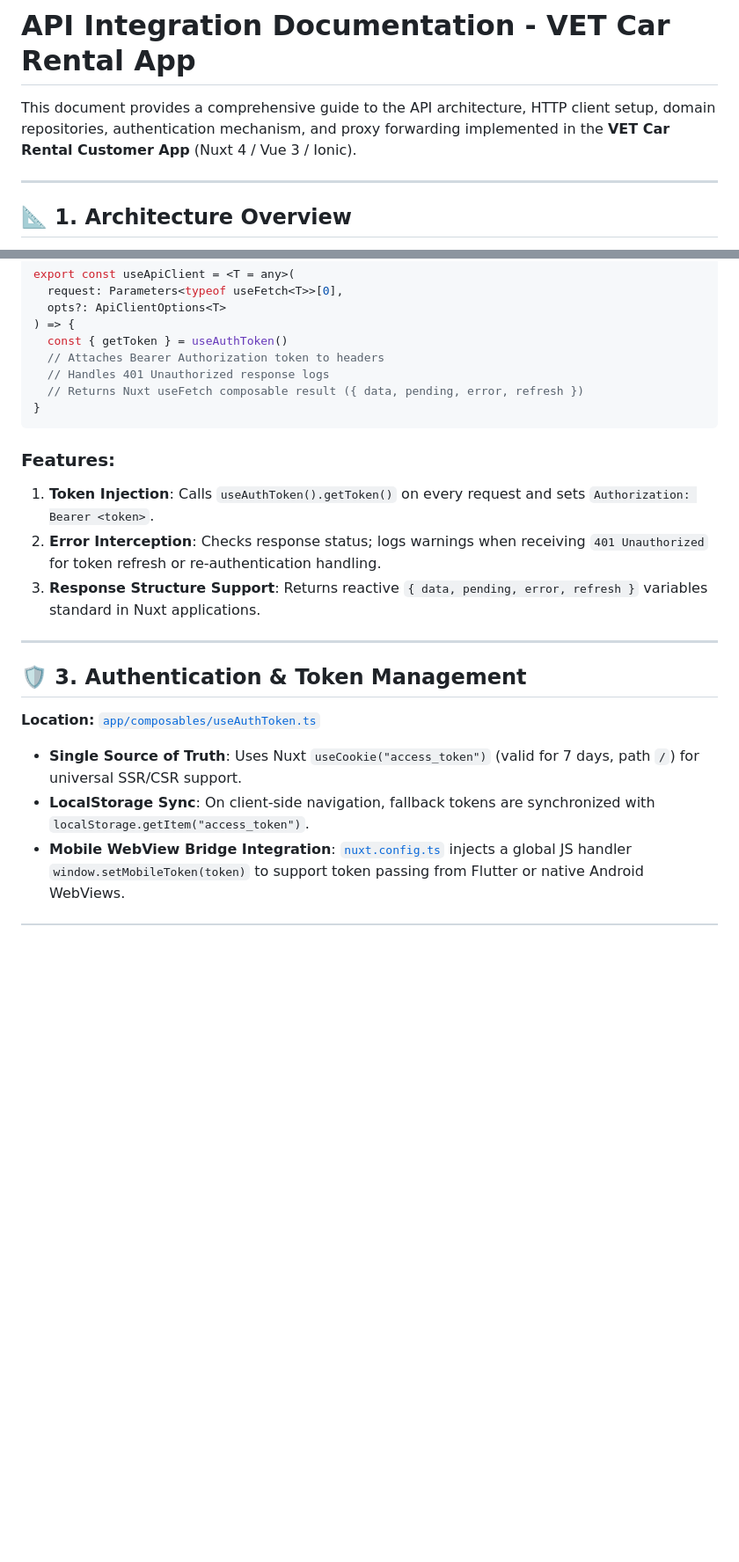
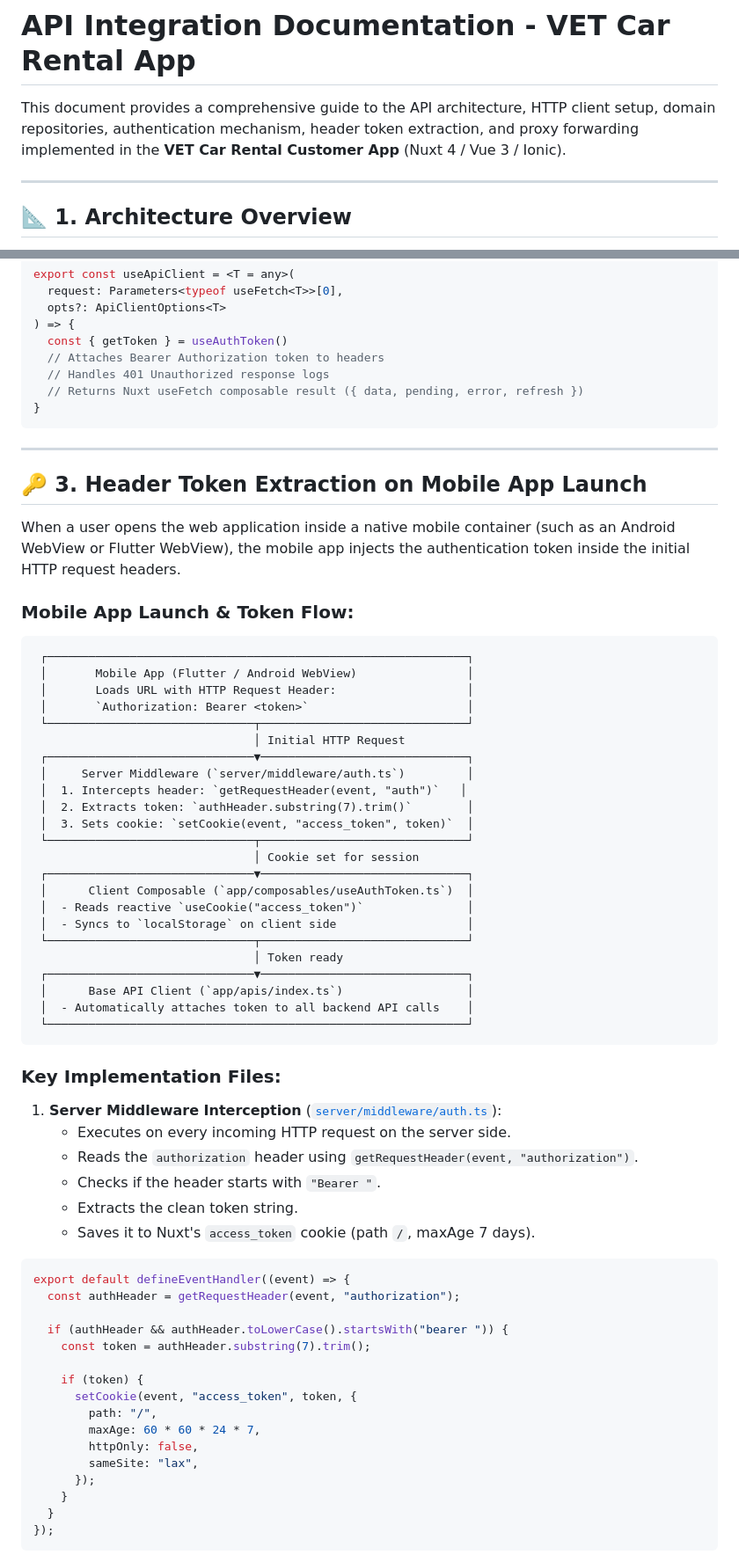
Before and after one commit to langmakara/smart_note, a Markdown page: API_Integration_Nuxt.md, 2 parts joined by grey strips. Shown at 88% size. Drawn GitHub-style; blank space fills up the shorter version.

````diff
--- a/API_Integration_Nuxt.md
+++ b/API_Integration_Nuxt.md
@@ -1,6 +1,6 @@
 # API Integration Documentation - VET Car Rental App
 
-This document provides a comprehensive guide to the API architecture, HTTP client setup, domain repositories, authentication mechanism, and proxy forwarding implemented in the **VET Car Rental Customer App** (Nuxt 4 / Vue 3 / Ionic).
+This document provides a comprehensive guide to the API architecture, HTTP client setup, domain repositories, authentication mechanism, header token extraction, and proxy forwarding implemented in the **VET Car Rental Customer App** (Nuxt 4 / Vue 3 / Ionic).
 
 ---
 
@@ -63,17 +57,65 @@ export const useApiClient = <T = any>(
 }
 ```
 
-### Features:
-1. **Token Injection**: Calls `useAuthToken().getToken()` on every request and sets `Authorization: Bearer <token>`.
-2. **Error Interception**: Checks response status; logs warnings when receiving `401 Unauthorized` for token refresh or re-authentication handling.
-3. **Response Structure Support**: Returns reactive `{ data, pending, error, refresh }` variables standard in Nuxt applications.
-
 ---
 
-## 🛡️ 3. Authentication & Token Management
+## 🔑 3. Header Token Extraction on Mobile App Launch
 
-**Location:** [`app/composables/useAuthToken.ts`](file:///d:/UDAYA/github/PR_VET_Car_Rental_ReactJS/apps/vet-car-rental/app/composables/useAuthToken.ts)
+When a user opens the web application inside a native mobile container (such as an Android WebView or Flutter WebView), the mobile app injects the authentication token inside the initial HTTP request headers.
 
-- **Single Source of Truth**: Uses Nuxt `useCookie("access_token")` (valid for 7 days, path `/`) for universal SSR/CSR support.
-- **LocalStorage Sync**: On client-side navigation, fallback tokens are synchronized with `localStorage.getItem("access_token")`.
-- **Mobile WebView Bridge Integration**: [`nuxt.config.ts`](file:///d:/UDAYA/github/PR_VET_Car_Rental_ReactJS/apps/vet-car-rental/nuxt.config.ts) injects a global JS handler `window.setMobileToken(token)` to support token passing from Flutter or native Android WebViews.
+### Mobile App Launch & Token Flow:
+
+```
+ ┌─────────────────────────────────────────────────────────────┐
+ │       Mobile App (Flutter / Android WebView)                │
+ │       Loads URL with HTTP Request Header:                   │
+ │       `Authorization: Bearer <token>`                       │
+ └──────────────────────────────┬──────────────────────────────┘
+                                │ Initial HTTP Request
+ ┌──────────────────────────────▼──────────────────────────────┐
+ │     Server Middleware (`server/middleware/auth.ts`)         │
+ │  1. Intercepts header: `getRequestHeader(event, "auth")`   │
+ │  2. Extracts token: `authHeader.substring(7).trim()`        │
+ │  3. Sets cookie: `setCookie(event, "access_token", token)`  │
+ └──────────────────────────────┬──────────────────────────────┘
+                                │ Cookie set for session
+ ┌──────────────────────────────▼──────────────────────────────┐
+ │      Client Composable (`app/composables/useAuthToken.ts`)  │
+ │  - Reads reactive `useCookie("access_token")`               │
+ │  - Syncs to `localStorage` on client side                   │
+ └──────────────────────────────┬──────────────────────────────┘
+                                │ Token ready
+ ┌──────────────────────────────▼──────────────────────────────┐
+ │      Base API Client (`app/apis/index.ts`)                  │
+ │  - Automatically attaches token to all backend API calls    │
+ └─────────────────────────────────────────────────────────────┘
+```
+
+### Key Implementation Files:
+
+1. **Server Middleware Interception** ([`server/middleware/auth.ts`](file:///d:/UDAYA/github/PR_VET_Car_Rental_ReactJS/apps/vet-car-rental/server/middleware/auth.ts)):
+   - Executes on every incoming HTTP request on the server side.
+   - Reads the `authorization` header using `getRequestHeader(event, "authorization")`.
+   - Checks if the header starts with `"Bearer "`.
+   - Extracts the clean token string.
+   - Saves it to Nuxt's `access_token` cookie (path `/`, maxAge 7 days).
+
+```typescript
+export default defineEventHandler((event) => {
+  const authHeader = getRequestHeader(event, "authorization");
+
+  if (authHeader && authHeader.toLowerCase().startsWith("bearer ")) {
+    const token = authHeader.substring(7).trim();
+
+    if (token) {
+      setCookie(event, "access_token", token, {
+        path: "/",
+        maxAge: 60 * 60 * 24 * 7,
+        httpOnly: false,
+        sameSite: "lax",
+      });
+    }
+  }
+});
+```
+
````
Also changed, not shown: other parts of API_Integration_Nuxt.md (+34 -93 lines).
